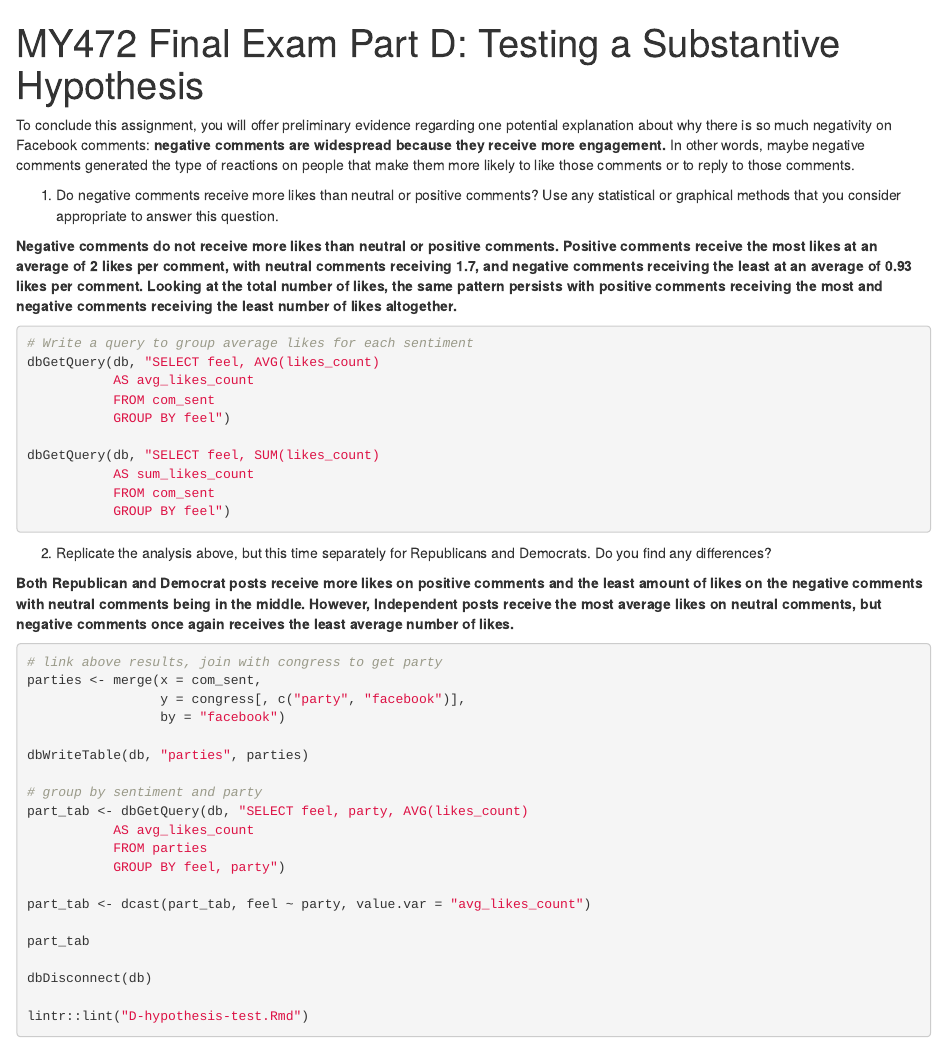
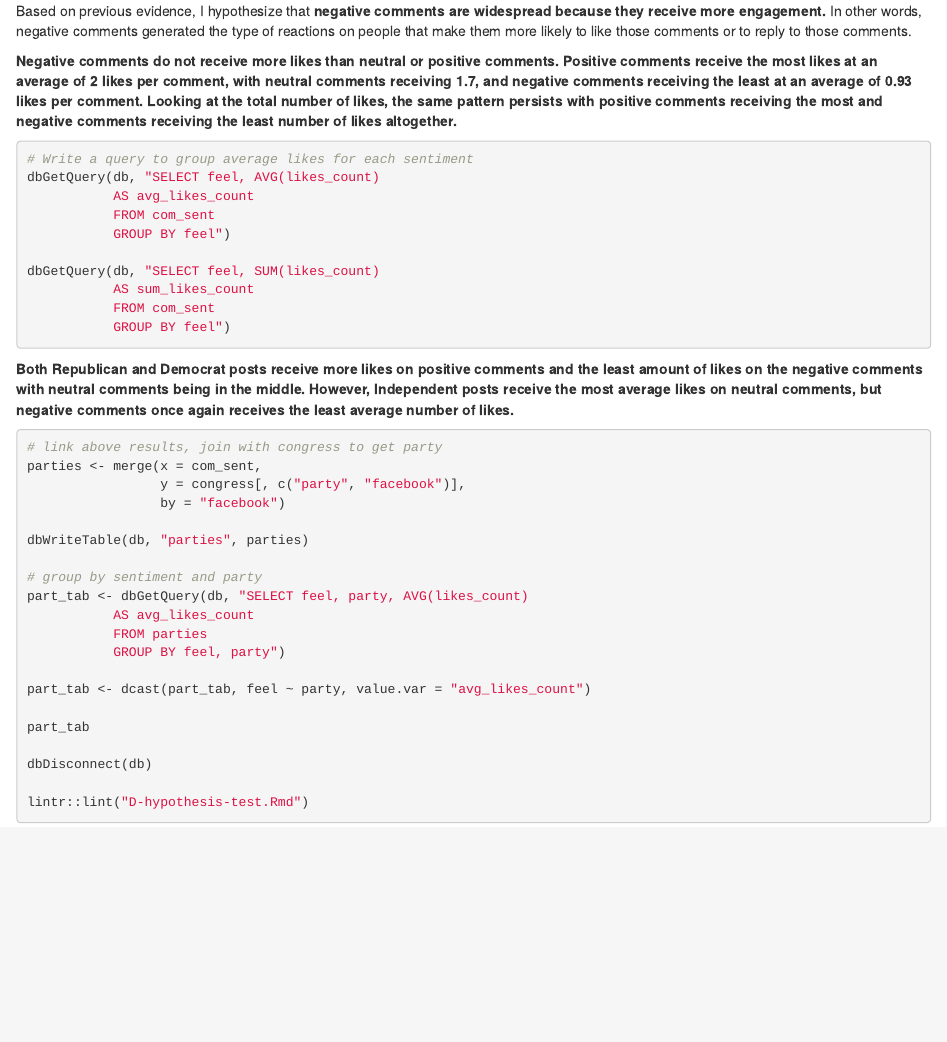
Before and after one commit to parkerfoe/facebook, an R Markdown document (D-hypothesis-test.Rmd): the page in a window 1100 px wide, from its top. Rendered offline with R 4.5, knitr and Pandoc, with nearby package versions; the code chunks are not run, so their results and figures are left out.

Commit message:
Update D-hypothesis-test.Rmd

````diff
--- a/D-hypothesis-test.Rmd
+++ b/D-hypothesis-test.Rmd
@@ -1,8 +1,4 @@
----
-title: 'MY472 Final Exam Part D: Testing a Substantive Hypothesis'
----
-
-To conclude this assignment, you will offer preliminary evidence regarding one potential explanation about why there is so much negativity on Facebook comments: **negative comments are widespread because they receive more engagement.** In other words, maybe negative comments generated the type of reactions on people that make them more likely to like those comments or to reply to those comments.
+Based on previous evidence, I hypothesize that **negative comments are widespread because they receive more engagement.** In other words, negative comments generated the type of reactions on people that make them more likely to like those comments or to reply to those comments.
 
 ```{r message=FALSE, warning=FALSE, include=FALSE}
 library(DBI, quietly = T)
@@ -24,10 +20,6 @@ db <- dbConnect(RSQLite::SQLite(),
 dbWriteTable(db, "congress", congress)
 dbWriteTable(db, "com_sent", com_sent)
 ```
-
-
-1. Do negative comments receive more likes than neutral or positive comments? Use any statistical or graphical methods that you consider appropriate to answer this question.
-
 **Negative comments do not receive more likes than neutral or positive comments. Positive comments receive the most likes at an average of 2 likes per comment, with neutral comments receiving 1.7, and negative comments receiving the least at an average of 0.93 likes per comment. Looking at the total number of likes, the same pattern persists with positive comments receiving the most and negative comments receiving the least number of likes altogether.**
 
 ```{r}
@@ -43,11 +35,7 @@ dbGetQuery(db, "SELECT feel, SUM(likes_count)
            GROUP BY feel")
 
 ```
-
-2. Replicate the analysis above, but this time separately for Republicans and Democrats. Do you find any differences?
-
 **Both Republican and Democrat posts receive more likes on positive comments and the least amount of likes on the negative comments with neutral comments being in the middle. However, Independent posts receive the most average likes on neutral comments, but negative comments once again receives the least average number of likes.**
-
 ```{r}
 # link above results, join with congress to get party
 parties <- merge(x = com_sent,
````
